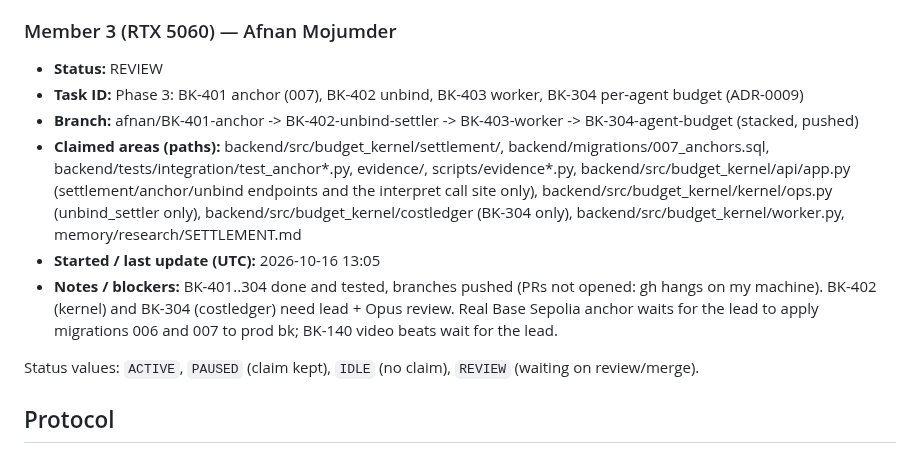
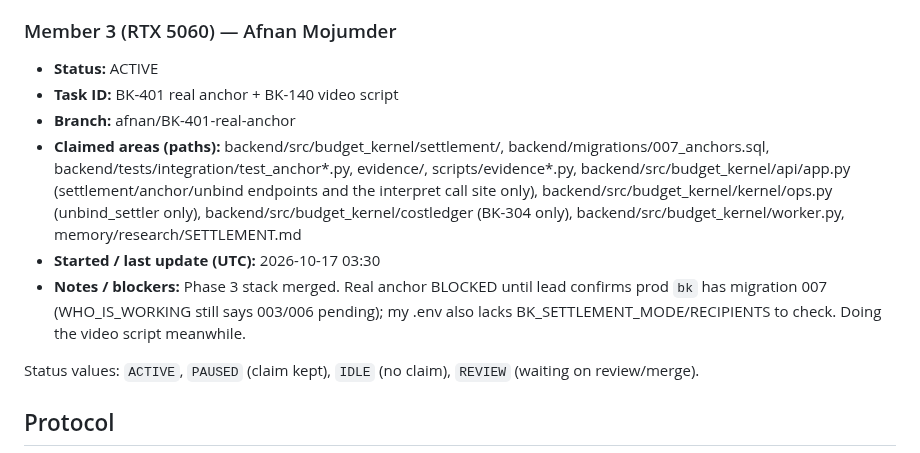
Before and after one commit to Nishmam12/Fintech-Comp, a Markdown page: memory/WHO_IS_WORKING.md, the part around the change. Drawn GitHub-style.

```diff
--- a/memory/WHO_IS_WORKING.md
+++ b/memory/WHO_IS_WORKING.md
@@ -31,12 +31,12 @@ One section per member. **Edit only your own section** to avoid merge conflicts.
 - **Notes / blockers:** BK-305, 411, 412, 413 done and pushed, PRs open. Next: deck + tech doc drafts (docs/submission/), live click-through re-run after merge. app.py is shared with Afnan: small changes, rebase often.
 
 ### Member 3 (RTX 5060) — Afnan Mojumder
-- **Status:** REVIEW
-- **Task ID:** Phase 3: BK-401 anchor (007), BK-402 unbind, BK-403 worker, BK-304 per-agent budget (ADR-0009)
-- **Branch:** afnan/BK-401-anchor -> BK-402-unbind-settler -> BK-403-worker -> BK-304-agent-budget (stacked, pushed)
+- **Status:** ACTIVE
+- **Task ID:** BK-401 real anchor + BK-140 video script
+- **Branch:** afnan/BK-401-real-anchor
 - **Claimed areas (paths):** backend/src/budget_kernel/settlement/, backend/migrations/007_anchors.sql, backend/tests/integration/test_anchor*.py, evidence/, scripts/evidence*.py, backend/src/budget_kernel/api/app.py (settlement/anchor/unbind endpoints and the interpret call site only), backend/src/budget_kernel/kernel/ops.py (unbind_settler only), backend/src/budget_kernel/costledger (BK-304 only), backend/src/budget_kernel/worker.py, memory/research/SETTLEMENT.md
-- **Started / last update (UTC):** 2026-10-16 13:05
-- **Notes / blockers:** BK-401..304 done and tested, branches pushed (PRs not opened: gh hangs on my machine). BK-402 (kernel) and BK-304 (costledger) need lead + Opus review. Real Base Sepolia anchor waits for the lead to apply migrations 006 and 007 to prod bk; BK-140 video beats wait for the lead.
+- **Started / last update (UTC):** 2026-10-17 03:30
+- **Notes / blockers:** Phase 3 stack merged. Real anchor BLOCKED until lead confirms prod `bk` has migration 007 (WHO_IS_WORKING still says 003/006 pending); my .env also lacks BK_SETTLEMENT_MODE/RECIPIENTS to check. Doing the video script meanwhile.
 
 Status values: `ACTIVE`, `PAUSED` (claim kept), `IDLE` (no claim), `REVIEW` (waiting on review/merge).
 
```
Also changed, not shown: docs/demo/VIDEO_SCRIPT.md (+7 -5 lines).
